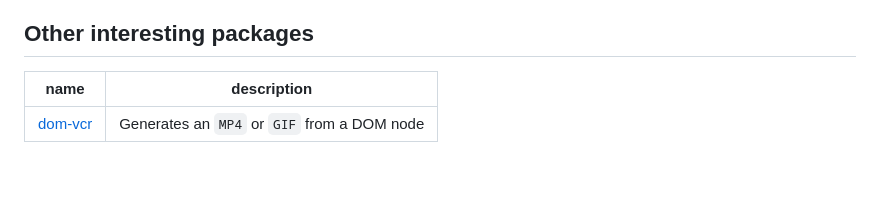
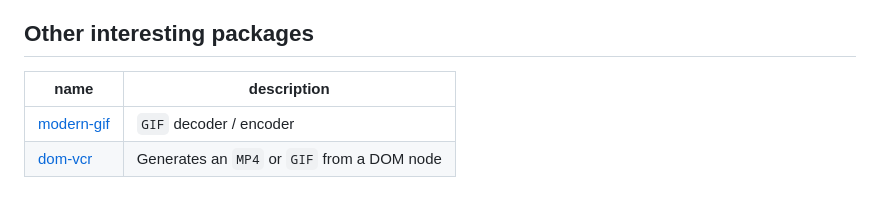
Before and after one commit to qq15725/modern-screenshot, a Markdown page: README.md, the part around one of its changes. GitHub-like rendering; folded sections open.

Commit message:
docs: modern-gif

```diff
--- a/README.md
+++ b/README.md
@@ -164,7 +164,8 @@ See the [context.ts](src/context.ts)
 
 ## Other interesting packages
 
-| name      | description                                 |
-|-----------|---------------------------------------------|
-| [dom-vcr] | Generates an `MP4` or `GIF` from a DOM node |
+| name         | description                                 |
+|--------------|---------------------------------------------|
+| [modern-gif] | `GIF` decoder / encoder                     |
+| [dom-vcr]    | Generates an `MP4` or `GIF` from a DOM node |
 
```
Also changed, not shown: other parts of README.md (+1 -0 lines), README.zh-CN.md (+5 -3 lines).
